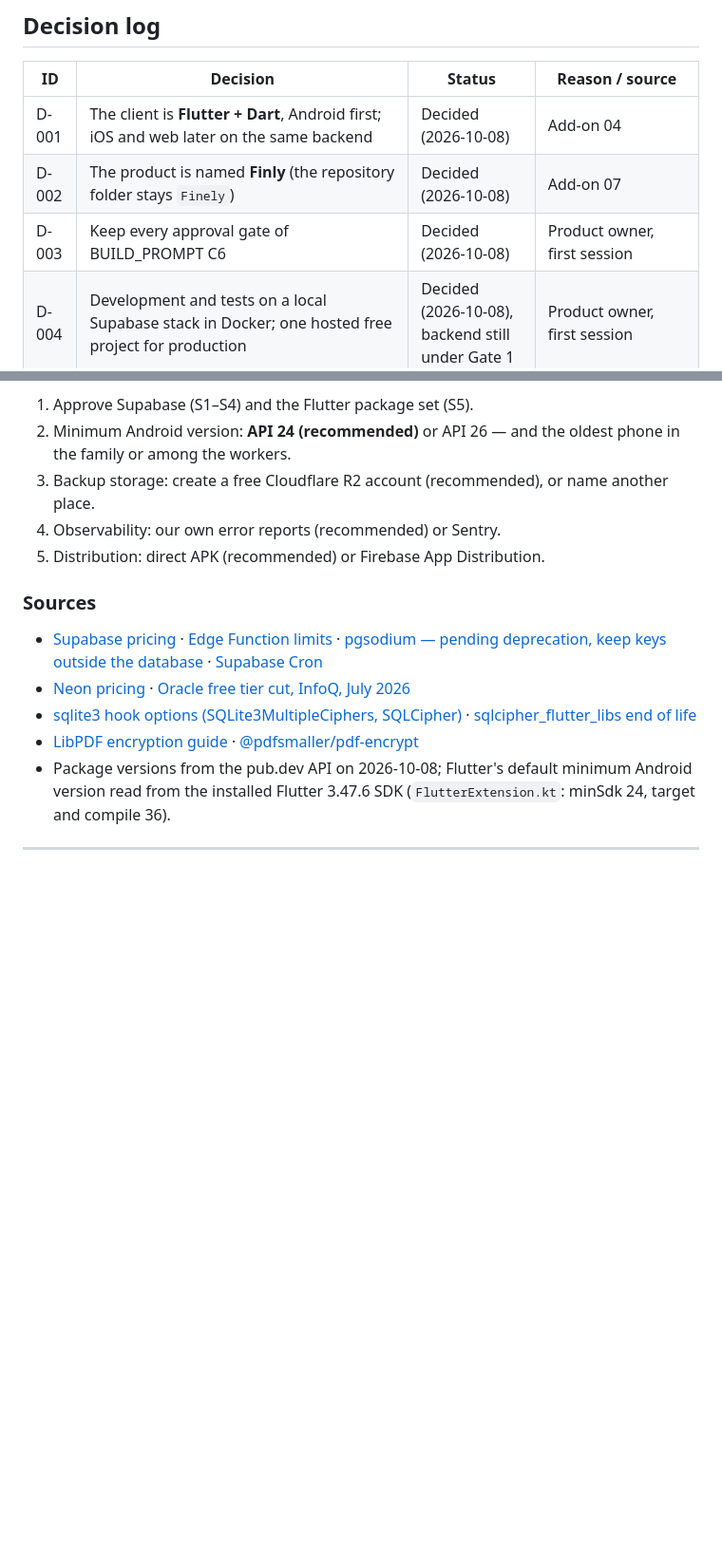
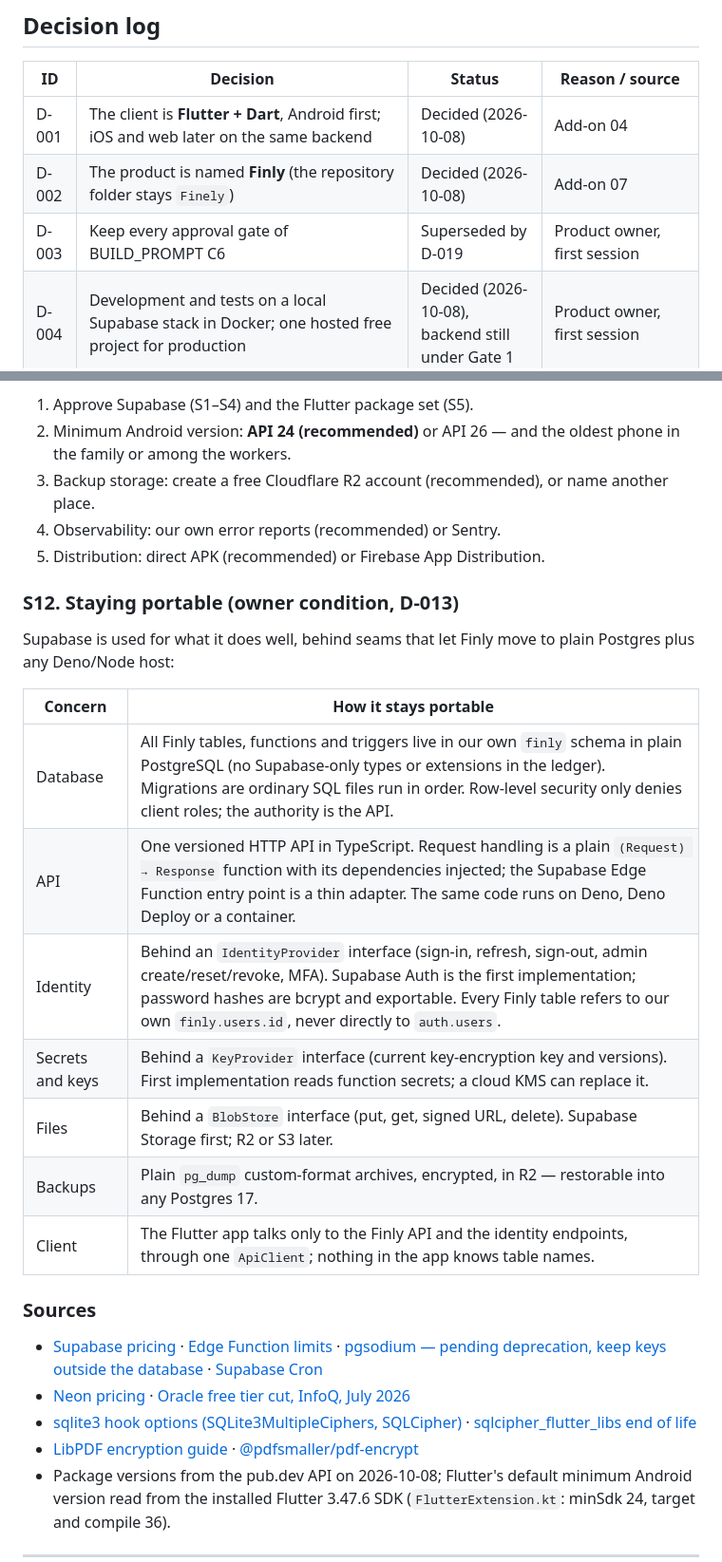
Before and after one commit to thehummingbirdsrudios-lgtm/Finly, a Markdown page: docs/DECISIONS.md, 2 parts joined by grey strips. Shown at 95% size. Rendered like a GitHub page; blank space fills up the shorter version.

```diff
--- a/docs/DECISIONS.md
+++ b/docs/DECISIONS.md
@@ -9,7 +9,7 @@ document), `Proposed` (waiting for a gate) or `Superseded`. Gates: 1 stack, 2 ac
 |---|---|---|---|
 | D-001 | The client is **Flutter + Dart**, Android first; iOS and web later on the same backend | Decided (2026-10-08) | Add-on 04 |
 | D-002 | The product is named **Finly** (the repository folder stays `Finely`) | Decided (2026-10-08) | Add-on 07 |
-| D-003 | Keep every approval gate of BUILD_PROMPT C6 | Decided (2026-10-08) | Product owner, first session |
+| D-003 | Keep every approval gate of BUILD_PROMPT C6 | Superseded by D-019 | Product owner, first session |
 | D-004 | Development and tests on a local Supabase stack in Docker; one hosted free project for production | Decided (2026-10-08), backend still under Gate 1 | Product owner, first session |
 | D-005 | Build and test on the owner's own Android phone (USB / Wi-Fi debugging) | Decided (2026-10-08) | Product owner, first session |
 | D-006 | A private GitHub repository; push only after the owner confirms | Decided (2026-10-08) | Product owner, first session |
@@ -172,6 +179,20 @@ account also costs money.
 4. Observability: our own error reports (recommended) or Sentry.
 5. Distribution: direct APK (recommended) or Firebase App Distribution.
 
+### S12. Staying portable (owner condition, D-013)
+
+Supabase is used for what it does well, behind seams that let Finly move to plain Postgres plus any Deno/Node host:
+
+| Concern | How it stays portable |
+|---|---|
+| Database | All Finly tables, functions and triggers live in our own `finly` schema in plain PostgreSQL (no Supabase-only types or extensions in the ledger). Migrations are ordinary SQL files run in order. Row-level security only denies client roles; the authority is the API. |
+| API | One versioned HTTP API in TypeScript. Request handling is a plain `(Request) → Response` function with its dependencies injected; the Supabase Edge Function entry point is a thin adapter. The same code runs on Deno, Deno Deploy or a container. |
+| Identity | Behind an `IdentityProvider` interface (sign-in, refresh, sign-out, admin create/reset/revoke, MFA). Supabase Auth is the first implementation; password hashes are bcrypt and exportable. Every Finly table refers to our own `finly.users.id`, never directly to `auth.users`. |
+| Secrets and keys | Behind a `KeyProvider` interface (current key-encryption key and versions). First implementation reads function secrets; a cloud KMS can replace it. |
+| Files | Behind a `BlobStore` interface (put, get, signed URL, delete). Supabase Storage first; R2 or S3 later. |
+| Backups | Plain `pg_dump` custom-format archives, encrypted, in R2 — restorable into any Postgres 17. |
+| Client | The Flutter app talks only to the Finly API and the identity endpoints, through one `ApiClient`; nothing in the app knows table names. |
+
 ### Sources
 
 - [Supabase pricing](https://supabase.com/pricing) · [Edge Function limits](https://supabase.com/docs/guides/functions/limits) · [pgsodium — pending deprecation, keep keys outside the database](https://supabase.com/docs/guides/database/extensions/pgsodium) · [Supabase Cron](https://supabase.com/docs/guides/cron)
```
Also changed, not shown: other parts of docs/DECISIONS.md (+11 -4 lines).
